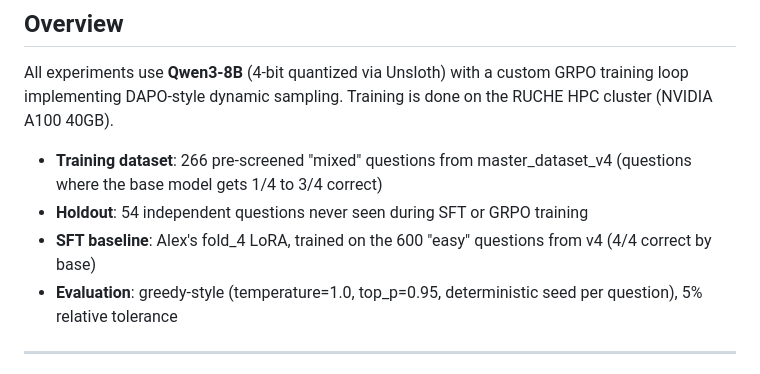
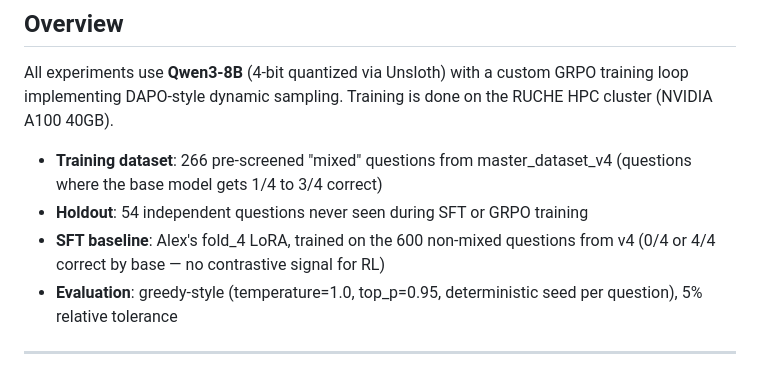
Before and after one commit to helloelora/grpo-reliability-engineering, a Markdown page: RESULTS.md, the part around the change. GitHub-like rendering.

```diff
--- a/RESULTS.md
+++ b/RESULTS.md
@@ -6,7 +6,7 @@ All experiments use **Qwen3-8B** (4-bit quantized via Unsloth) with a custom GRP
 
 - **Training dataset**: 266 pre-screened "mixed" questions from master_dataset_v4 (questions where the base model gets 1/4 to 3/4 correct)
 - **Holdout**: 54 independent questions never seen during SFT or GRPO training
-- **SFT baseline**: Alex's fold_4 LoRA, trained on the 600 "easy" questions from v4 (4/4 correct by base)
+- **SFT baseline**: Alex's fold_4 LoRA, trained on the 600 non-mixed questions from v4 (0/4 or 4/4 correct by base — no contrastive signal for RL)
 - **Evaluation**: greedy-style (temperature=1.0, top_p=0.95, deterministic seed per question), 5% relative tolerance
 
 ---
```
Also changed, not shown: README.md (+2 -2 lines).
